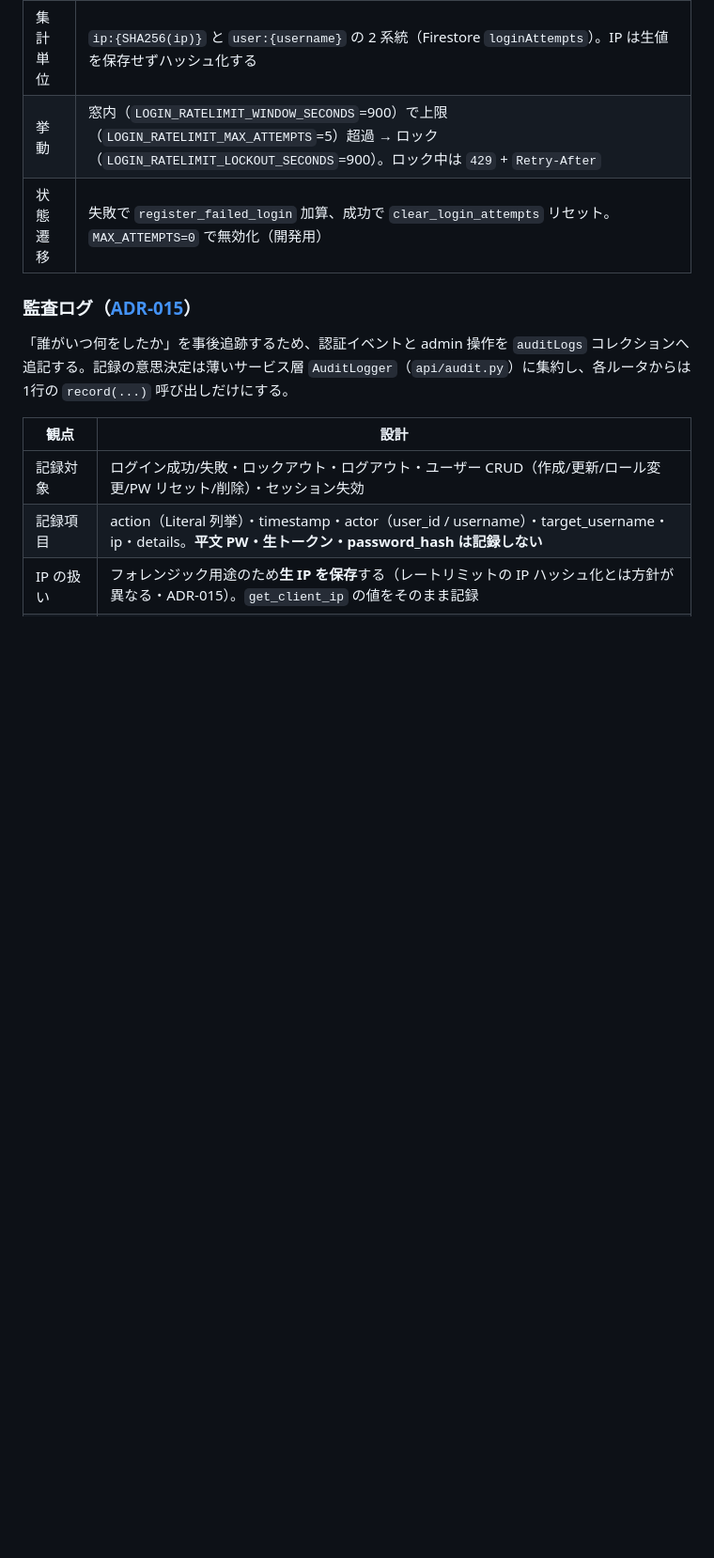
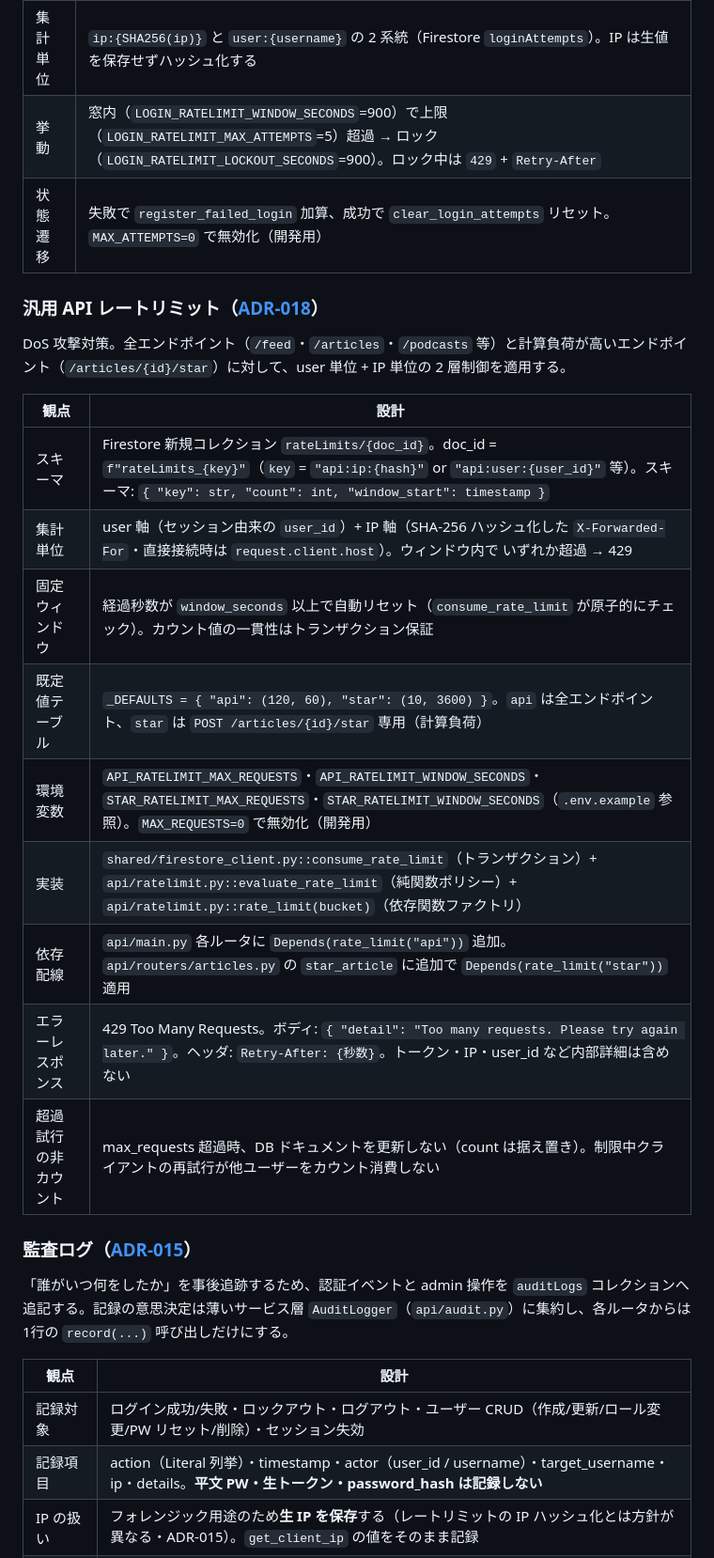
Before and after one commit to examinare000/news-listen-docs, a Markdown page: design/backend-design.md, the part around the change. Shown at 94% size. Rendered like a GitHub page; blank space fills up the shorter version.

```diff
--- a/design/backend-design.md
+++ b/design/backend-design.md
@@ -306,6 +306,22 @@ sequenceDiagram
 | 集計単位 | `ip:{SHA256(ip)}` と `user:{username}` の 2 系統（Firestore `loginAttempts`）。IP は生値を保存せずハッシュ化する |
 | 挙動 | 窓内（`LOGIN_RATELIMIT_WINDOW_SECONDS`=900）で上限（`LOGIN_RATELIMIT_MAX_ATTEMPTS`=5）超過 → ロック（`LOGIN_RATELIMIT_LOCKOUT_SECONDS`=900）。ロック中は `429` + `Retry-After` |
 | 状態遷移 | 失敗で `register_failed_login` 加算、成功で `clear_login_attempts` リセット。`MAX_ATTEMPTS=0` で無効化（開発用） |
+
+### 汎用 API レートリミット（[ADR-018](../adr/018-generic-api-rate-limiting.md)）
+
+DoS 攻撃対策。全エンドポイント（`/feed`・`/articles`・`/podcasts` 等）と計算負荷が高いエンドポイント（`/articles/{id}/star`）に対して、user 単位 + IP 単位の 2 層制御を適用する。
+
+| 観点 | 設計 |
+|-----|------|
+| スキーマ | Firestore 新規コレクション `rateLimits/{doc_id}`。doc_id = `f"rateLimits_{key}"`（`key` = `"api:ip:{hash}"` or `"api:user:{user_id}"` 等）。スキーマ: `{ "key": str, "count": int, "window_start": timestamp }` |
+| 集計単位 | user 軸（セッション由来の `user_id`）+ IP 軸（SHA-256 ハッシュ化した `X-Forwarded-For`・直接接続時は `request.client.host`）。ウィンドウ内で いずれか超過 → 429 |
+| 固定ウィンドウ | 経過秒数が `window_seconds` 以上で自動リセット（`consume_rate_limit` が原子的にチェック）。カウント値の一貫性はトランザクション保証 |
+| 既定値テーブル | `_DEFAULTS = { "api": (120, 60), "star": (10, 3600) }`。`api` は全エンドポイント、`star` は `POST /articles/{id}/star` 専用（計算負荷） |
+| 環境変数 | `API_RATELIMIT_MAX_REQUESTS`・`API_RATELIMIT_WINDOW_SECONDS`・`STAR_RATELIMIT_MAX_REQUESTS`・`STAR_RATELIMIT_WINDOW_SECONDS`（`.env.example` 参照）。`MAX_REQUESTS=0` で無効化（開発用） |
+| 実装 | `shared/firestore_client.py::consume_rate_limit`（トランザクション）+ `api/ratelimit.py::evaluate_rate_limit`（純関数ポリシー）+ `api/ratelimit.py::rate_limit(bucket)`（依存関数ファクトリ） |
+| 依存配線 | `api/main.py` 各ルータに `Depends(rate_limit("api"))` 追加。`api/routers/articles.py` の `star_article` に追加で `Depends(rate_limit("star"))` 適用 |
+| エラーレスポンス | 429 Too Many Requests。ボディ: `{ "detail": "Too many requests. Please try again later." }`。ヘッダ: `Retry-After: {秒数}`。トークン・IP・user_id など内部詳細は含めない |
+| 超過試行の非カウント | max_requests 超過時、DB ドキュメントを更新しない（count は据え置き）。制限中クライアントの再試行が他ユーザーをカウント消費しない |
 
 ### 監査ログ（[ADR-015](../adr/015-audit-logging.md)）
 
```
Also changed, not shown: adr/018-generic-api-rate-limiting.md (added, +231 -0 lines).
